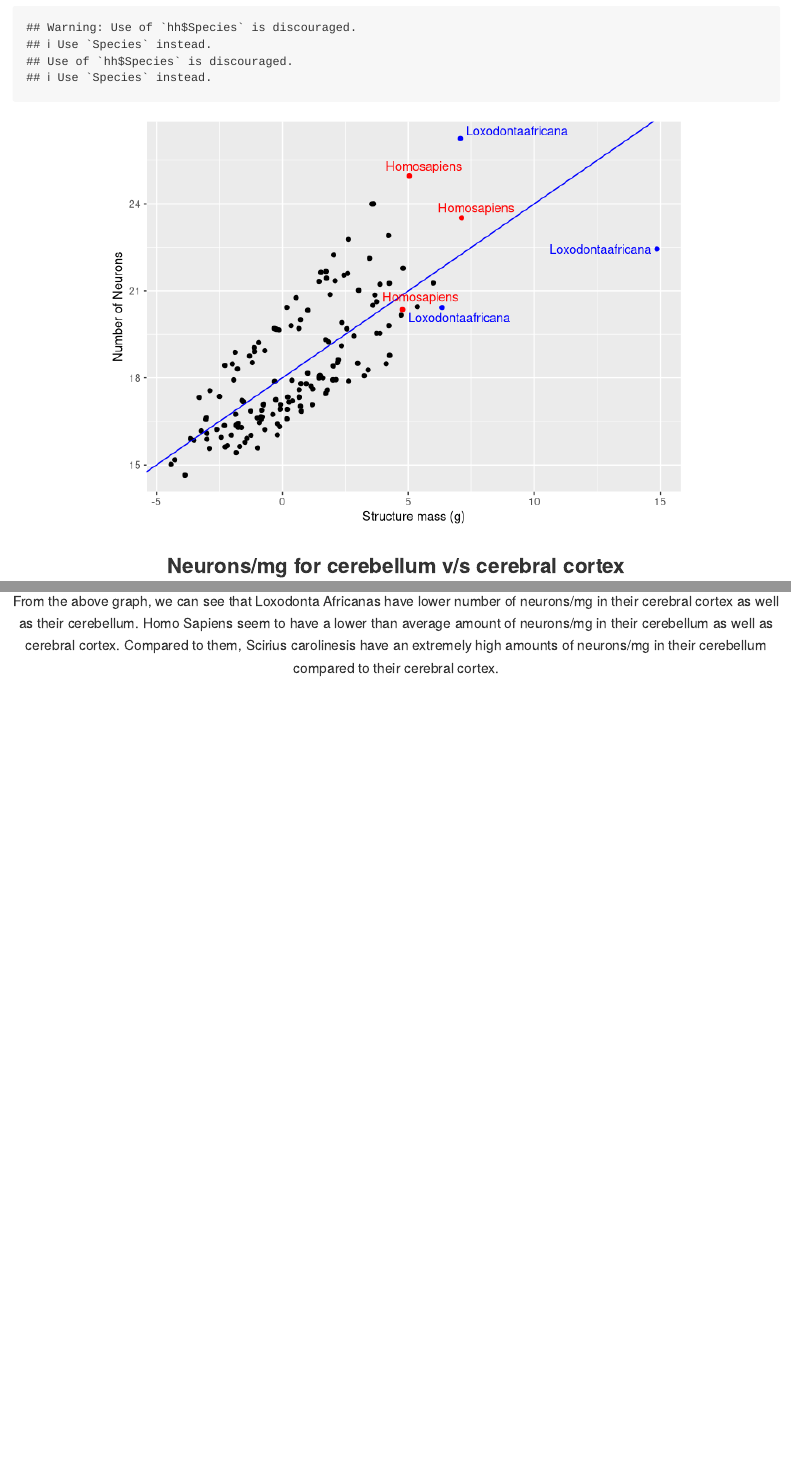
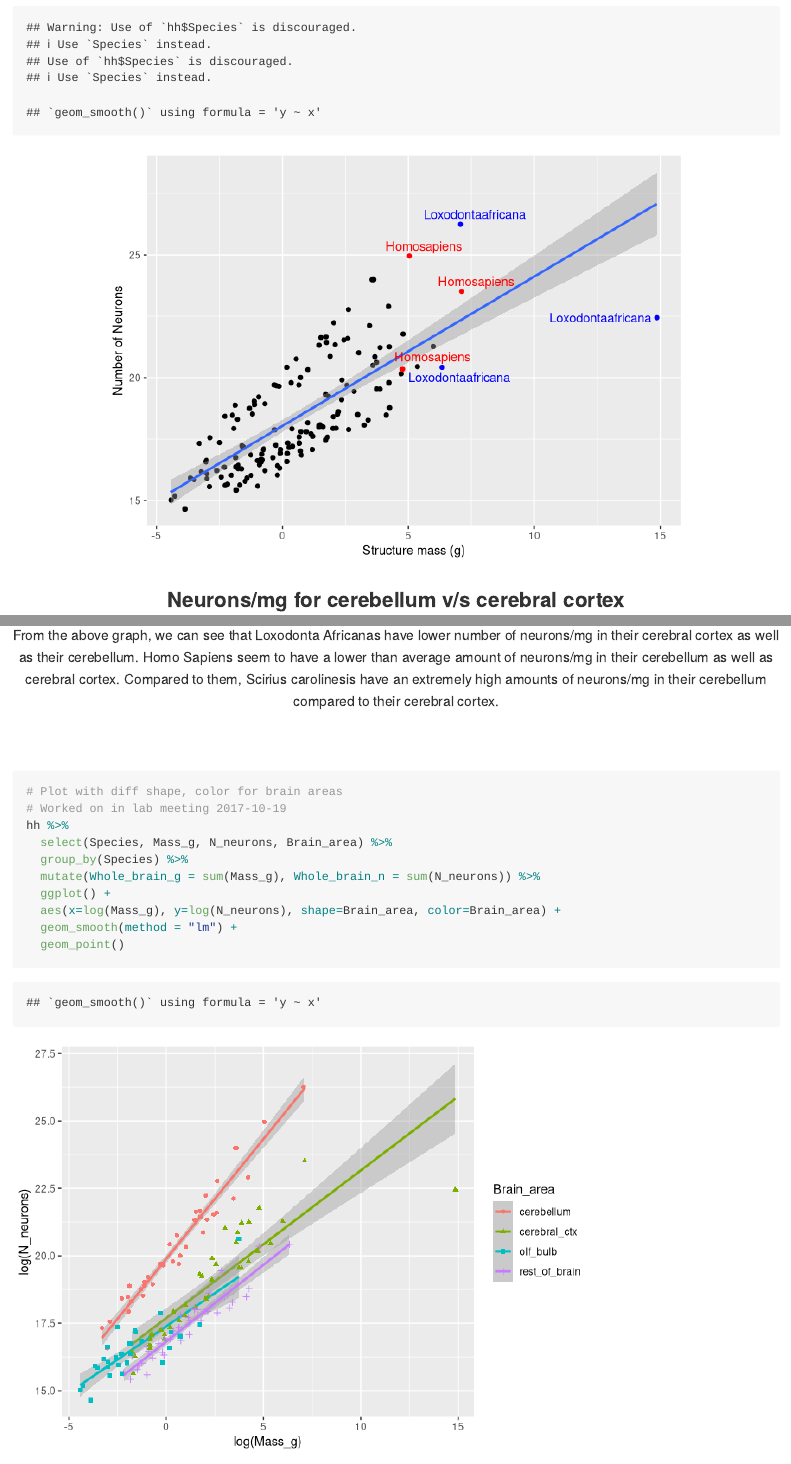
Before and after one commit to gilmore-lab/brain-behavior-data, an R Markdown document (plot/brain-mass-plots.Rmd): the page in a window 1100 px wide, from 1660 px down, and a second part further down, joined at a grey line. Rendered offline with R 4.5, knitr and Pandoc, with nearby package versions; both versions are drawn in the output format of the newer one; code that draws random numbers runs with fixed seeds of ours.

Commit message:
Added plot from lab mtg; changed default output to "github_document"

````diff
--- a/plot/brain-mass-plots.Rmd
+++ b/plot/brain-mass-plots.Rmd
@@ -2,7 +2,7 @@
 title: "brain-size-neuron-plot"
 author: "Charmi"
 date: "10/5/2017"
-output: html_document
+output: github_document
 ---
 
 ```{r setup, include=FALSE}
@@ -118,7 +122,8 @@ hh %>%
     labs(x = "Structure mass (g)", y = "Number of Neurons") +
     geom_point(col = ifelse(hh$Species == "Homosapiens", "red",
                             (ifelse(hh$Species == "Loxodontaafricana", "blue", "black")))) +
-    geom_abline(intercept = inp, slope = slp, color = "blue", size = 0.5) +
+    #geom_abline(intercept = inp, slope = slp, color = "blue", size = 0.5) +
+    geom_smooth(method="lm") +
     geom_text_repel(aes(label = ifelse(hh$Species == "Homosapiens", paste0(Species),
                                 (ifelse(hh$Species == "Loxodontaafricana", paste0(Species), "")))),
                                       col = ifelse(hh$Species == "Homosapiens", "red",
@@ -218,3 +223,16 @@ Neurons_per_mg_of_two %>%
 <center> From the above graph, we can see that Loxodonta Africanas have lower number of neurons/mg in their cerebral cortex as well as their cerebellum. Homo Sapiens seem to have a lower than average amount of neurons/mg in their cerebellum as well as cerebral cortex. Compared to them, Scirius carolinesis have an extremely high amounts of neurons/mg in their cerebellum compared to their cerebral cortex. </center>
 <br>
 <br>
+
+```{r}
+# Plot with diff shape, color for brain areas
+# Worked on in lab meeting 2017-10-19
+hh %>%
+  select(Species, Mass_g, N_neurons, Brain_area) %>%
+  group_by(Species) %>%
+  mutate(Whole_brain_g = sum(Mass_g), Whole_brain_n = sum(N_neurons)) %>%
+  ggplot() +
+  aes(x=log(Mass_g), y=log(N_neurons), shape=Brain_area, color=Brain_area) +
+  geom_smooth(method = "lm") +
+  geom_point()
+```
````
Also changed, not shown: plot/brain-mass-plots.html (deleted), plot/brain-mass-plots.md (added), plot/brain-mass-plots_files/figure-html/plot-1.png (added), plot/brain-mass-plots.Rmd (18 more changed lines), 5 other files.
